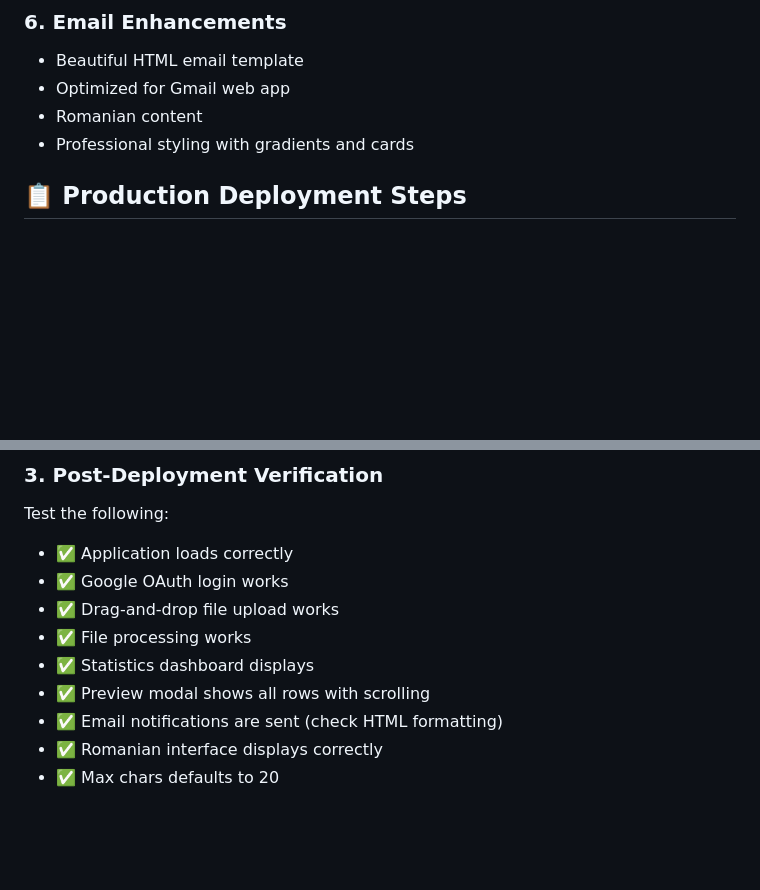
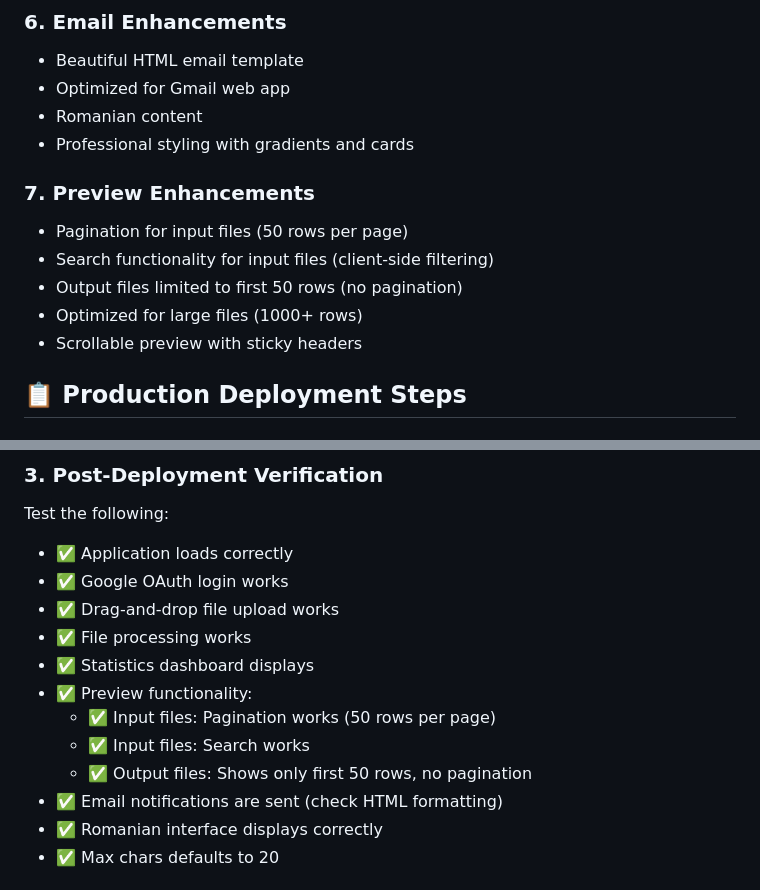
Before and after one commit to dragosdimitriu/integral-projecttext-split, a Markdown page: DEPLOYMENT_SUMMARY.md, 2 parts joined by grey strips. GitHub-like rendering; blank space fills up the shorter version.

```diff
--- a/DEPLOYMENT_SUMMARY.md
+++ b/DEPLOYMENT_SUMMARY.md
@@ -41,6 +41,13 @@ All features from the `optimization-validation` branch have been successfully me
 - Optimized for Gmail web app
 - Romanian content
 - Professional styling with gradients and cards
+
+### 7. **Preview Enhancements**
+- Pagination for input files (50 rows per page)
+- Search functionality for input files (client-side filtering)
+- Output files limited to first 50 rows (no pagination)
+- Optimized for large files (1000+ rows)
+- Scrollable preview with sticky headers
 
 ## 📋 Production Deployment Steps
 
@@ -90,7 +97,10 @@ Test the following:
 - ✅ Drag-and-drop file upload works
 - ✅ File processing works
 - ✅ Statistics dashboard displays
-- ✅ Preview modal shows all rows with scrolling
+- ✅ Preview functionality:
+  - ✅ Input files: Pagination works (50 rows per page)
+  - ✅ Input files: Search works
+  - ✅ Output files: Shows only first 50 rows, no pagination
 - ✅ Email notifications are sent (check HTML formatting)
 - ✅ Romanian interface displays correctly
 - ✅ Max chars defaults to 20
```
Also changed, not shown: PRODUCTION_DEPLOYMENT_CHECKLIST.md (+14 -4 lines).
